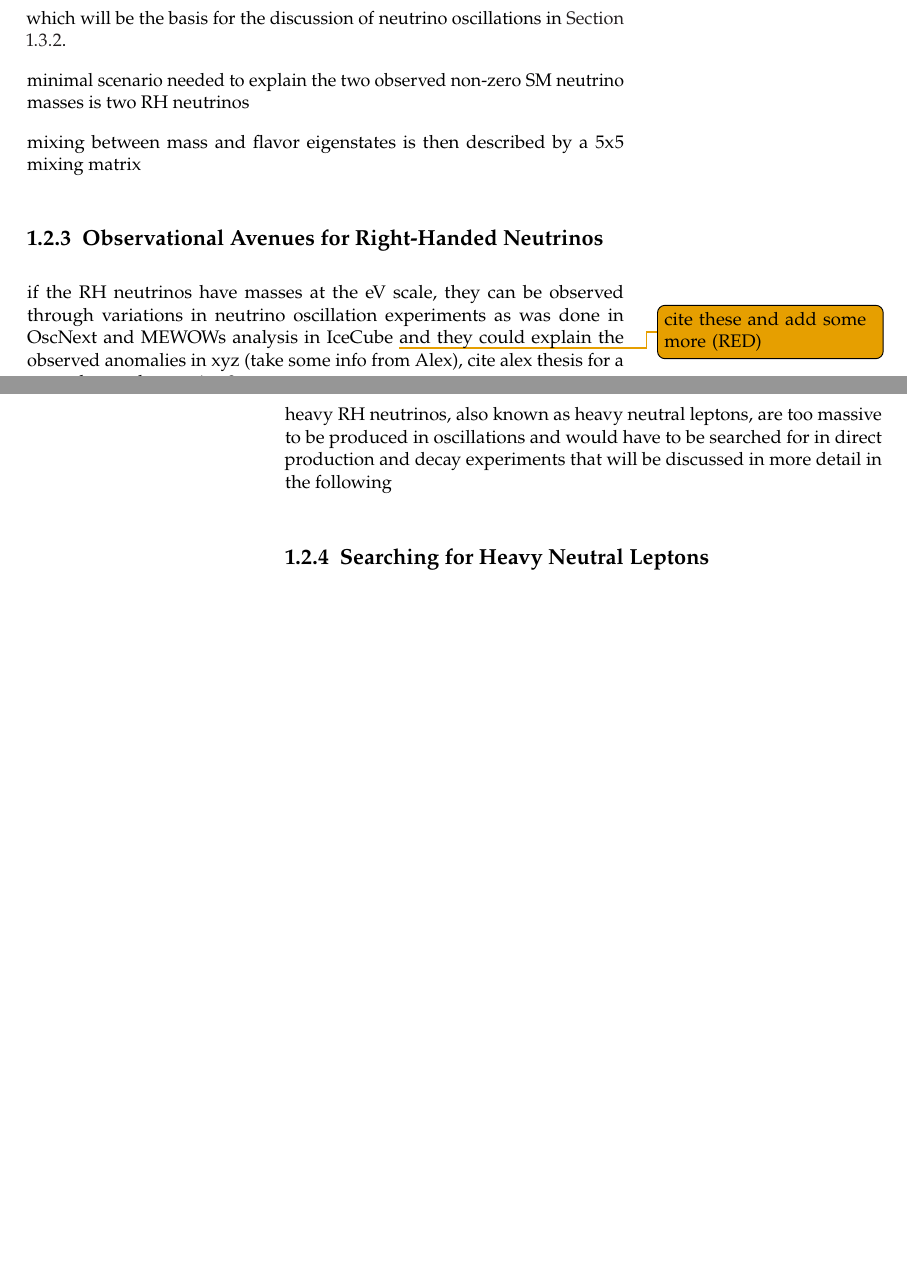
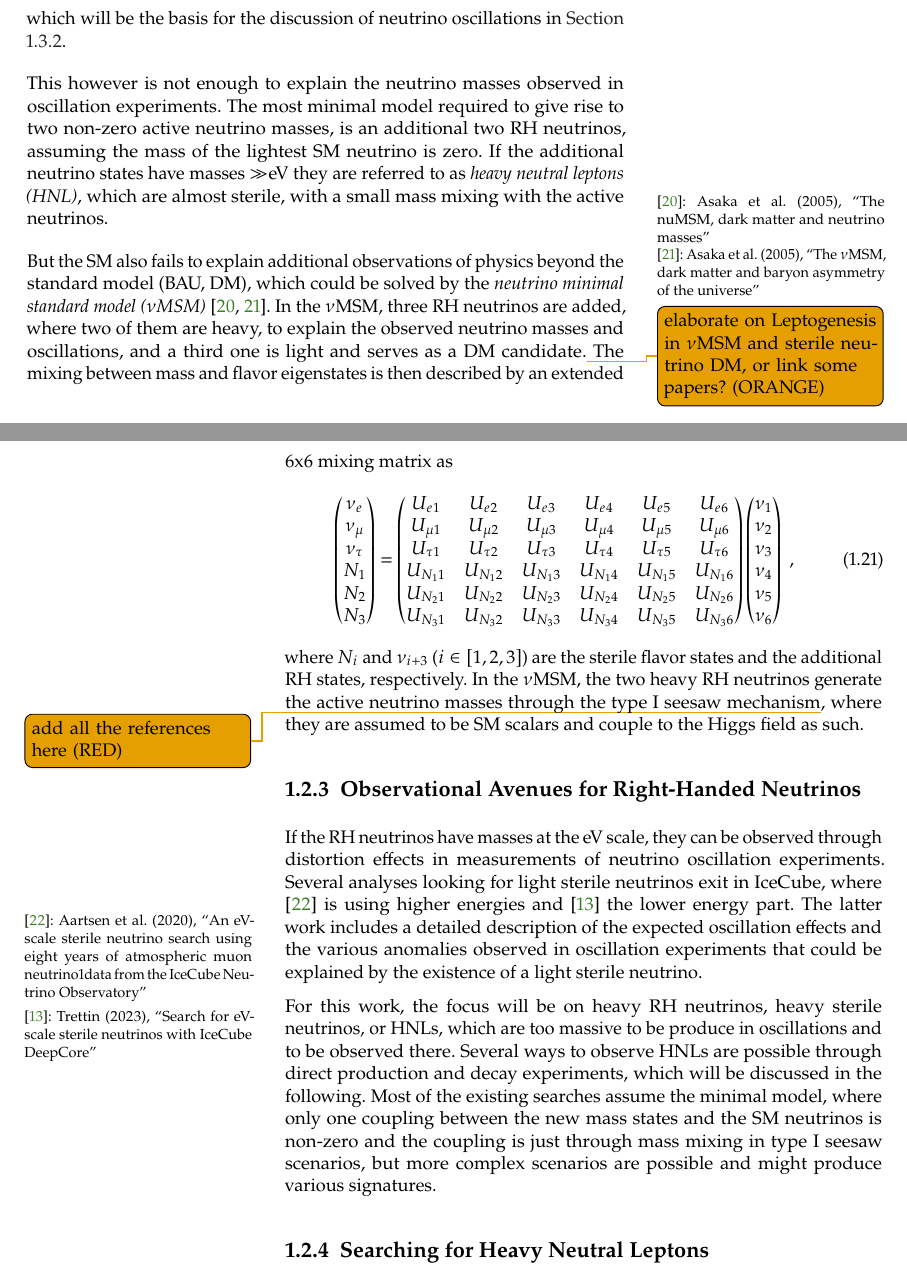
Before and after one commit to LeanderFischer/phd_thesis, a LaTeX thesis (phd_thesis_leander_fischer.tex, which reads chapters/sm_neutrinos_properties.tex): two parts of pages 17 and 18 of 41 before the commit and two parts of pages 17 and 18 of 49 after it, joined at a grey line, cut so that both start at the same text, the shorter picture padded with empty space. Compiled offline with pdfLaTeX; a LaTeX package or settings file that is missing is left out.

Commit message:
continue theory chapter..

```diff
--- a/chapters/sm_neutrinos_properties.tex
+++ b/chapters/sm_neutrinos_properties.tex
@@ -305,19 +255,45 @@ with the weak flavor states $\ket{\nu_\alpha}$, $\alpha=e,\mu,\tau$, and the mas
 \end{equation}
 which will be the basis for the discussion of neutrino oscillations in \refsec{neutrino_oscillations}.
 
+This however is not enough to explain the neutrino masses observed in oscillation experiments. The most minimal model required to give rise to two non-zero active neutrino masses, is an additional two RH neutrinos, assuming the mass of the lightest SM neutrino is zero. If the additional neutrino states have masses $\gg$\si{\electronvolt} they are referred to as \textit{heavy neutral leptons (HNL)}, which are almost sterile, with a small mass mixing with the active neutrinos.
 
-
-
-minimal scenario needed to explain the two observed non-zero SM neutrino masses is two RH neutrinos
-
-mixing between mass and flavor eigenstates is then described by a 5x5 mixing matrix
+But the SM also fails to explain additional observations of physics beyond the standard model (BAU, DM), which could be solved by the \textit{neutrino minimal standard model ($\nu$MSM)} \sidecite{mu_msm_dm_nu_mass, mu_msm_dm_baryon_asymmetry}. In the $\nu$MSM, three RH neutrinos are added, where two of them are heavy, to explain the observed neutrino masses and oscillations, and a third one is light and serves as a DM candidate.\todo{elaborate on Leptogenesis in $\nu$MSM and sterile neutrino DM, or link some papers? (ORANGE)} The mixing between mass and flavor eigenstates is then described by an extended 6x6 mixing matrix as
+\begin{equation}
+    \begin{pmatrix}
+    \nu_e \\
+    \nu_\mu \\
+    \nu_\tau \\
+    N_1 \\
+    N_2 \\
+    N_3
+    \end{pmatrix}
+    = \begin{pmatrix}
+    U_{e1} & U_{e2} & U_{e3} & U_{e4} & U_{e5} & U_{e6} \\
+    U_{\mu1} & U_{\mu2} & U_{\mu3} & U_{\mu4} & U_{\mu5} & U_{\mu6} \\
+    U_{\tau1} & U_{\tau2} & U_{\tau3} & U_{\tau4} & U_{\tau5} & U_{\tau6} \\
+    U_{N_11} & U_{N_12} & U_{N_13} & U_{N_14} & U_{N_15} & U_{N_16} \\
+    U_{N_21} & U_{N_22} & U_{N_23} & U_{N_24} & U_{N_25} & U_{N_26} \\
+    U_{N_31} & U_{N_32} & U_{N_33} & U_{N_34} & U_{N_35} & U_{N_36}
+    \end{pmatrix}
+    \begin{pmatrix}
+    \nu_1 \\
+    \nu_2 \\
+    \nu_3 \\
+    \nu_4 \\
+    \nu_5 \\
+    \nu_6
+    \end{pmatrix}
+    \;,
+    \labeq{6_by_6_pmns_matrix}
+\end{equation}
+where $N_i$ and $\nu_{i+3}$ ($i\in[1,2,3]$) are the sterile flavor states and the additional RH states, respectively. In the $\nu$MSM, the two heavy RH neutrinos generate the active neutrino masses through the type I seesaw mechanism\todo{add all the references here (RED)}, where they are assumed to be SM scalars and couple to the Higgs field as such.
 
 
 \subsection{Observational Avenues for Right-Handed Neutrinos}
 
-if the RH neutrinos have masses at the eV scale, they can be observed through variations in neutrino oscillation experiments as was done in OscNext and MEWOWs analysis in IceCube \todo{cite these and add some more (RED)} and they could explain the observed anomalies in xyz (take some info from Alex), cite alex thesis for a more thorough overview?
+If the RH neutrinos have masses at the \si{\electronvolt} scale, they can be observed through distortion effects in measurements of neutrino oscillation experiments. Several analyses looking for light sterile neutrinos exit in IceCube, where \sidecite{meows_short} is using higher energies and \sidecite{ATrettin_phd} the lower energy part. The latter work includes a detailed description of the expected oscillation effects and the various anomalies observed in oscillation experiments that could be explained by the existence of a light sterile neutrino.
 
-heavy RH neutrinos, also known as heavy neutral leptons, are too massive to be produced in oscillations and would have to be searched for in direct production and decay experiments that will be discussed in more detail in the following
+For this work, the focus will be on heavy RH neutrinos, heavy sterile neutrinos, or HNLs, which are too massive to be produce in oscillations and to be observed there. Several ways to observe HNLs are possible through direct production and decay experiments, which will be discussed in the following. Most of the existing searches assume the minimal model, where only one coupling between the new mass states and the SM neutrinos is non-zero and the coupling is just through mass mixing in type I seesaw scenarios, but more complex scenarios are possible and might produce various signatures.
 
 
 \subsection{Searching for Heavy Neutral Leptons} \labsec{HNL_mixing_constraints}
```
Also changed, not shown: auxiliary/MyBibFile.bib (+24 -0 lines), chapters/shape_analysis.tex (+3 -3 lines), phd_thesis_leander_fischer.tex (+5 -5 lines), figures/neutrinos_properties/feynman_CC_nu.pdf (deleted), figures/neutrinos_properties/feynman_NC_nu.pdf (deleted), figures/results/checks/asimov_tests_combined.png, phd_thesis_leander_fischer.pdf, chapters/sm_neutrinos_properties.tex (63 more changed lines).
